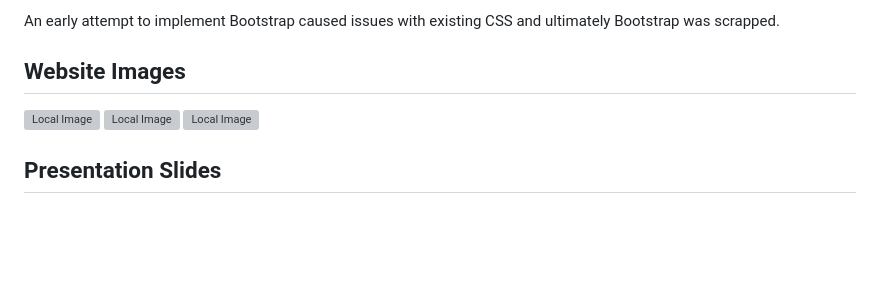
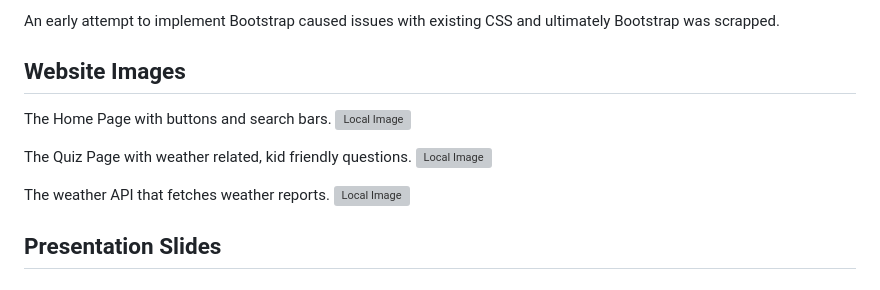
Before and after one commit to Mel0Dramat1c/Hackathon-Weather-Report, a Markdown page: README.md, the part around the change. Rendered like a GitHub page; blank space fills up the shorter version; grey boxes are pictures that could not be loaded.

Commit message:
titled images

```diff
--- a/README.md
+++ b/README.md
@@ -137,8 +137,13 @@ An early attempt to implement Bootstrap caused issues with existing CSS and ulti
 
 ## Website Images
 
+The Home Page with buttons and search bars.
 ![Local Image](assets/images/README/projectHome.PNG)
+
+The Quiz Page with weather related, kid friendly questions.
 ![Local Image](assets/images/README/projectQuiz.PNG)
+
+The weather API that fetches weather reports.
 ![Local Image](assets/images/README/projectWeather.PNG)
 
 ## Presentation Slides
```
